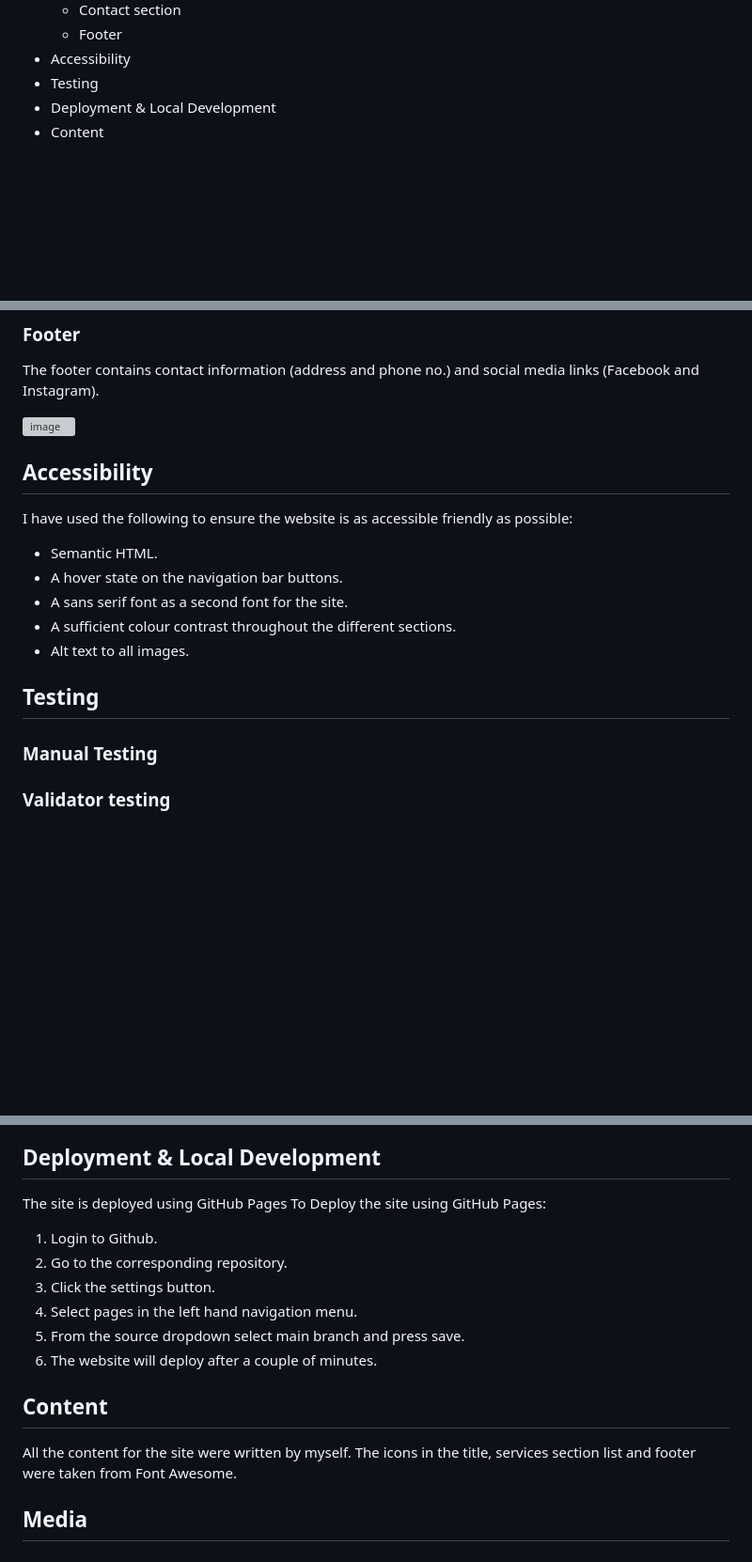
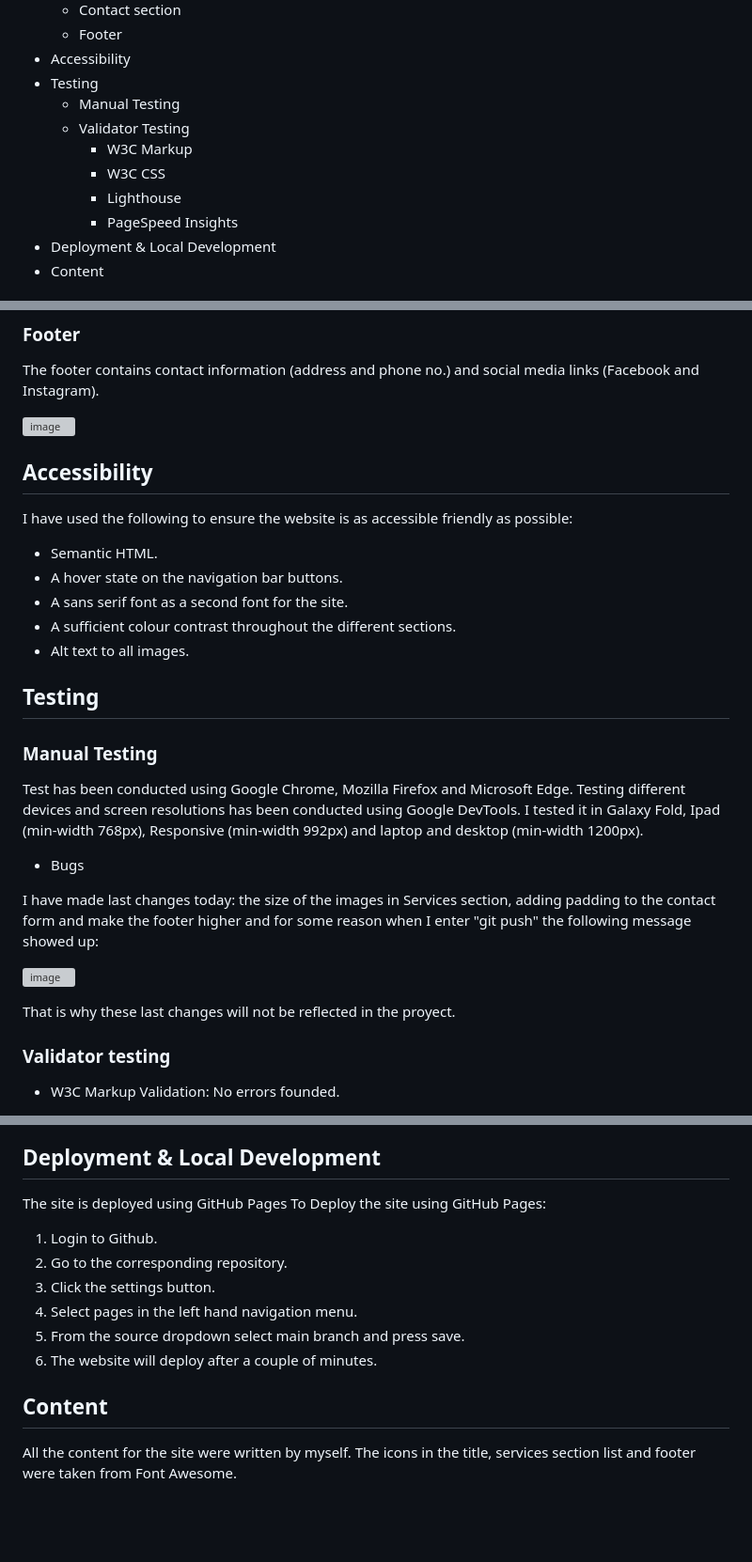
Before and after one commit to Ana-Paula-Guz/GoGreen--Decor, a Markdown page: README.md, 3 parts joined by grey strips. Shown: that part at 94% size. Rendered like a GitHub page; blank space fills up the shorter version; grey boxes are pictures that could not be loaded.

```diff
--- a/README.md
+++ b/README.md
@@ -27,6 +27,12 @@ Here the live link to my website: https://ana-paula-guz.github.io/GoGreen-Decor/
   * Footer
 - Accessibility
 - Testing
+  * Manual Testing
+  * Validator Testing
+    * W3C Markup
+    * W3C CSS
+    * Lighthouse
+    * PageSpeed Insights
 - Deployment & Local Development
 - Content
 
@@ -110,9 +116,7 @@ The footer contains contact information (address and phone no.) and social media
 
 ![image](https://github.com/Ana-Paula-Guz/GoGreen-Decor/assets/148686751/094ec2d9-baa9-4494-8f36-729e5a45e753)
 
-
 ## Accessibility
-
 I have used the following to ensure the website is as accessible friendly as possible:
 
 * Semantic HTML.
@@ -123,5 +127,17 @@ I have used the following to ensure the website is as accessible friendly as pos
 
 ## Testing
 ### Manual Testing
+Test has been conducted using Google Chrome, Mozilla Firefox and Microsoft Edge. Testing different devices and screen resolutions has been conducted using Google DevTools.
+I tested it in Galaxy Fold, Ipad (min-width 768px), Responsive (min-width 992px) and laptop and desktop (min-width 1200px).
+
+* Bugs
+
+I have made last changes today: the size of the images in Services section, adding padding to the contact form and make the footer higher and for some reason when I enter "git push" the following message showed up:
+
+![image](https://github.com/Ana-Paula-Guz/GoGreen-Decor/assets/148686751/1e6b2861-7fb8-4721-a955-f2db14b35743)
+
+That is why these last changes will not be reflected in the proyect.
+
 ### Validator testing
+* W3C Markup Validation: No errors founded.
 
@@ -128,6 +163,5 @@ I have used the following to ensure the website is as accessible friendly as pos
 
 ## Deployment & Local Development
-
 The site is deployed using GitHub Pages
 To Deploy the site using GitHub Pages:
 
@@ -139,8 +173,5 @@ To Deploy the site using GitHub Pages:
 6. The website will deploy after a couple of minutes.
 
 ## Content
-
 All the content for the site were written by myself.
 The icons in the title, services section list and footer were taken from Font Awesome.
-
-## Media
```
Also changed, not shown: other parts of README.md (+19 -0 lines).
